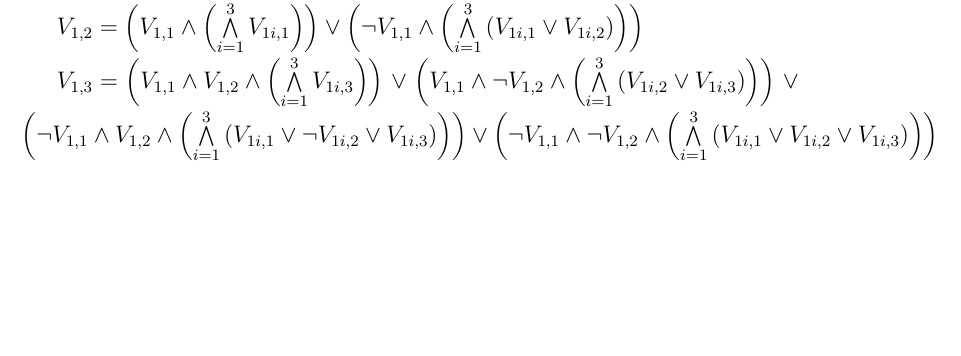
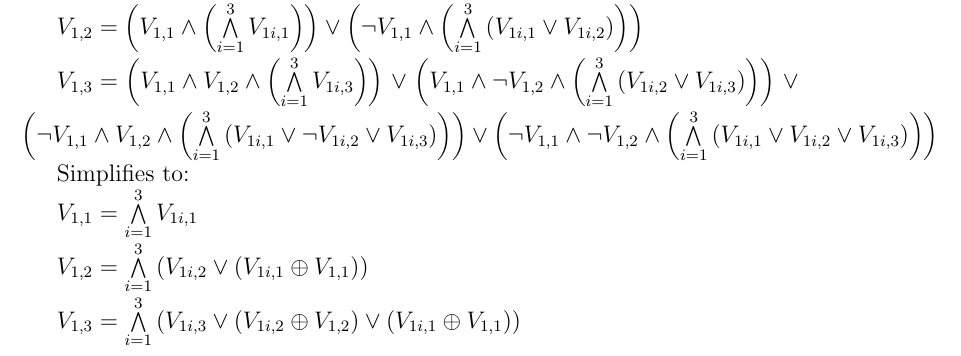
Before and after one commit to person594/cs156, a LaTeX problem sheet (hw3/written1.tex): part of the page, cut so that both start at the same text, the shorter picture padded with empty space. Compiled offline with pdfLaTeX.

Commit message:
Vastly simplified everything

```diff
--- a/hw3/written1.tex
+++ b/hw3/written1.tex
@@ -13,4 +13,14 @@ $\vee$\
 $\left(\neg V_{1,1} \wedge V_{1,2} \wedge \left(\bigwedge\limits_{i=1}^3\left(V_{1i,1} \vee \neg V_{1i,2} \vee V_{1i,3}\right)\right)\right)$\
 $\vee$\
 $\left(\neg V_{1,1} \wedge \neg V_{1,2} \wedge \left(\bigwedge\limits_{i=1}^3\left(V_{1i,1} \vee V_{1i,2} \vee V_{1i,3}\right)\right)\right)$\
+
+Simplifies to:\
+
+$V_{1,1} = \bigwedge\limits_{i=1}^3V_{1i,1}$\
+
+$V_{1,2} = \bigwedge\limits_{i=1}^3\left(V_{1i,2} \vee \left(V_{1i,1} \oplus V_{1,1}\right) \right)$\
+
+$V_{1,3} = \bigwedge\limits_{i=1}^3\left(V_{1i,3} \vee \left(V_{1i,2} \oplus V_{1,2}\right) \vee \left(V_{1i,1} \oplus V_{1,1}\right) \right)$\
+
+
 \end{document}
```
Also changed, not shown: hw3/written1.pdf.
